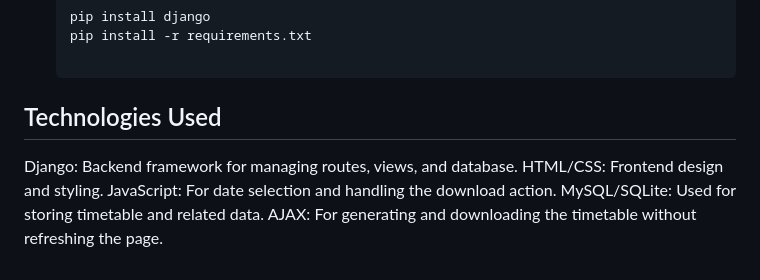
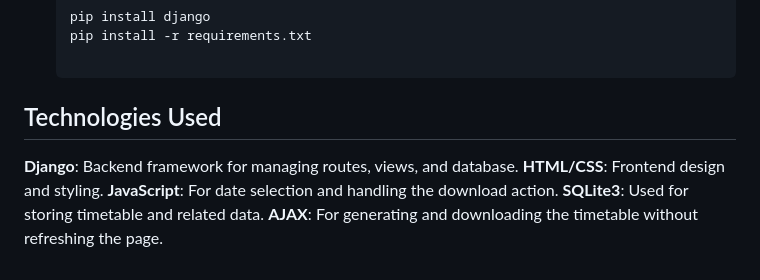
Before and after one commit to ShayanHaider20/Scheduler-AI, a Markdown page: README.md, the part around the change. Rendered like a GitHub page.

```diff
--- a/README.md
+++ b/README.md
@@ -52,8 +52,8 @@ Project uses genetic algorithm to satisfy the constraints related to Timetable s
    pip install -r requirements.txt
 
 ## Technologies Used
-Django: Backend framework for managing routes, views, and database.
-HTML/CSS: Frontend design and styling.
-JavaScript: For date selection and handling the download action.
-MySQL/SQLite: Used for storing timetable and related data.
-AJAX: For generating and downloading the timetable without refreshing the page.
+**Django**: Backend framework for managing routes, views, and database.
+**HTML/CSS**: Frontend design and styling.
+**JavaScript**: For date selection and handling the download action.
+**SQLite3**: Used for storing timetable and related data.
+**AJAX**: For generating and downloading the timetable without refreshing the page.
```
